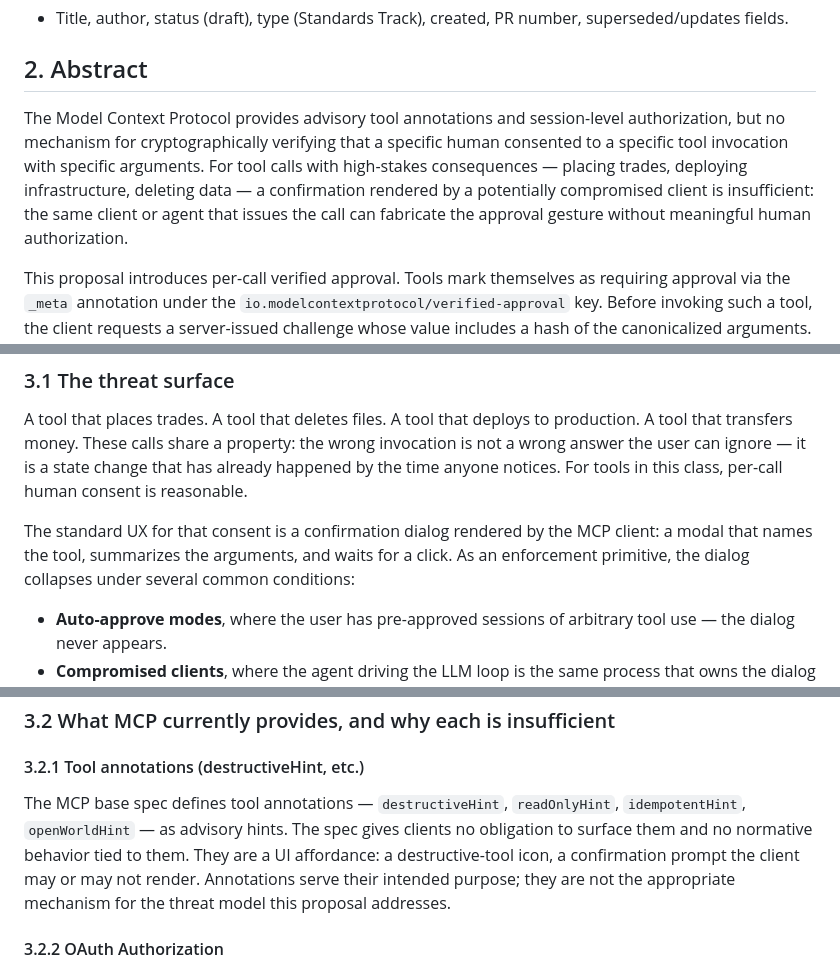
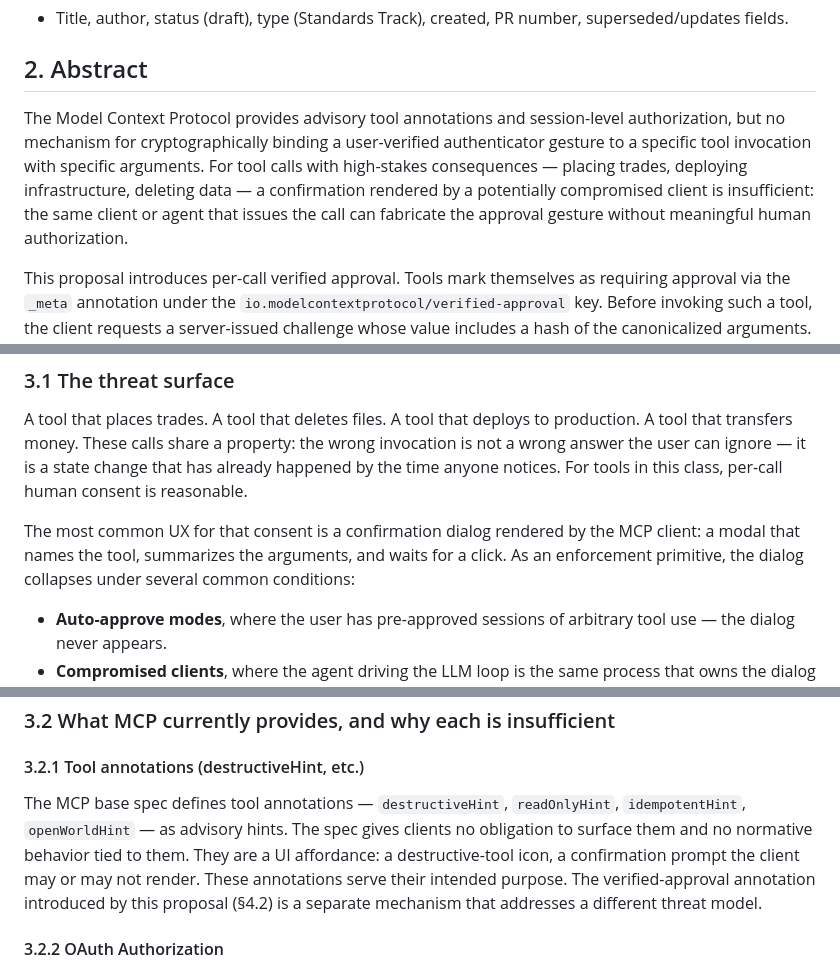
Before and after one commit to pinialt/mcp-verified-approval, a Markdown page: sep-draft/SEP-DRAFT.md, 3 parts joined by grey strips. Rendered like a GitHub page.

Commit message:
sep-draft: Abstract and §3 wording revisions (Perplexity review)

```diff
--- a/sep-draft/SEP-DRAFT.md
+++ b/sep-draft/SEP-DRAFT.md
@@ -18,7 +18,7 @@ Updates: TBD
 
 ## 2. Abstract
 
-The Model Context Protocol provides advisory tool annotations and session-level authorization, but no mechanism for cryptographically verifying that a specific human consented to a specific tool invocation with specific arguments. For tool calls with high-stakes consequences — placing trades, deploying infrastructure, deleting data — a confirmation rendered by a potentially compromised client is insufficient: the same client or agent that issues the call can fabricate the approval gesture without meaningful human authorization.
+The Model Context Protocol provides advisory tool annotations and session-level authorization, but no mechanism for cryptographically binding a user-verified authenticator gesture to a specific tool invocation with specific arguments. For tool calls with high-stakes consequences — placing trades, deploying infrastructure, deleting data — a confirmation rendered by a potentially compromised client is insufficient: the same client or agent that issues the call can fabricate the approval gesture without meaningful human authorization.
 
 This proposal introduces per-call verified approval. Tools mark themselves as requiring approval via the `_meta` annotation under the `io.modelcontextprotocol/verified-approval` key. Before invoking such a tool, the client requests a server-issued challenge whose value includes a hash of the canonicalized arguments. The user authorizes the call through a WebAuthn assertion bound to that challenge. The server independently verifies the signature, recomputes the action hash from the actual tool-call arguments, and rejects mismatches. The ceremony composes additively with existing MCP primitives: OAuth Authorization remains session-level; tool annotations remain advisory unless this proposal's annotation is present; elicitation remains the mechanism for routine and out-of-band data flows.
 
@@ -30,7 +30,7 @@ The proposal delivers cryptographically verified argument-binding, freshness, an
 
 A tool that places trades. A tool that deletes files. A tool that deploys to production. A tool that transfers money. These calls share a property: the wrong invocation is not a wrong answer the user can ignore — it is a state change that has already happened by the time anyone notices. For tools in this class, per-call human consent is reasonable.
 
-The standard UX for that consent is a confirmation dialog rendered by the MCP client: a modal that names the tool, summarizes the arguments, and waits for a click. As an enforcement primitive, the dialog collapses under several common conditions:
+The most common UX for that consent is a confirmation dialog rendered by the MCP client: a modal that names the tool, summarizes the arguments, and waits for a click. As an enforcement primitive, the dialog collapses under several common conditions:
 
 - **Auto-approve modes**, where the user has pre-approved sessions of arbitrary tool use — the dialog never appears.
 - **Compromised clients**, where the agent driving the LLM loop is the same process that owns the dialog and can dismiss it programmatically.
@@ -43,7 +43,7 @@ In each case, the client or agent that issues the call can simulate approval tha
 
 #### 3.2.1 Tool annotations (destructiveHint, etc.)
 
-The MCP base spec defines tool annotations — `destructiveHint`, `readOnlyHint`, `idempotentHint`, `openWorldHint` — as advisory hints. The spec gives clients no obligation to surface them and no normative behavior tied to them. They are a UI affordance: a destructive-tool icon, a confirmation prompt the client may or may not render. Annotations serve their intended purpose; they are not the appropriate mechanism for the threat model this proposal addresses.
+The MCP base spec defines tool annotations — `destructiveHint`, `readOnlyHint`, `idempotentHint`, `openWorldHint` — as advisory hints. The spec gives clients no obligation to surface them and no normative behavior tied to them. They are a UI affordance: a destructive-tool icon, a confirmation prompt the client may or may not render. These annotations serve their intended purpose. The verified-approval annotation introduced by this proposal (§4.2) is a separate mechanism that addresses a different threat model.
 
 #### 3.2.2 OAuth Authorization
 
```
